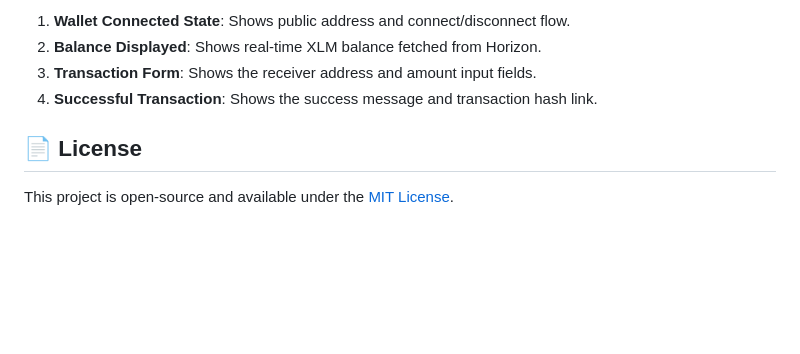
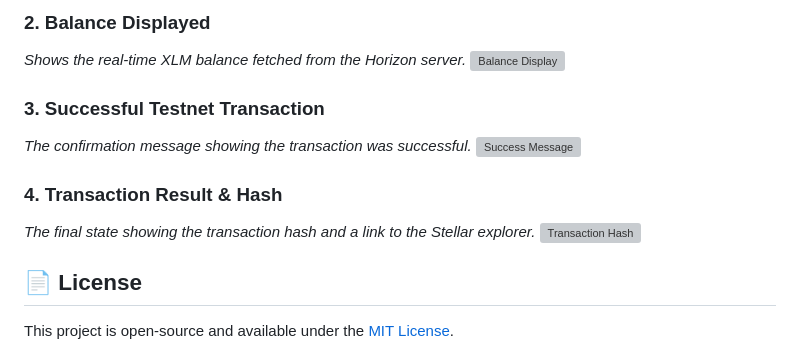
Before and after one commit to ShivamSoni20/OrbitPay, a Markdown page: README.md, the part around one of its changes. Rendered like a GitHub page; blank space fills up the shorter version; grey boxes are pictures that could not be loaded.

```diff
--- a/README.md
+++ b/README.md
@@ -67,8 +60,15 @@ A professional, minimal, and fully functional decentralized application (dApp) b
 
-1. **Wallet Connected State**: Shows public address and connect/disconnect flow.
-2. **Balance Displayed**: Shows real-time XLM balance fetched from Horizon.
-3. **Transaction Form**: Shows the receiver address and amount input fields.
-4. **Successful Transaction**: Shows the success message and transaction hash link.
+### 2. Balance Displayed
+*Shows the real-time XLM balance fetched from the Horizon server.*
+![Balance Display](https://github.com/ShivamSoni20/OrbitPay/raw/main/screenshots/balance.png)
+
+### 3. Successful Testnet Transaction
+*The confirmation message showing the transaction was successful.*
+![Success Message](https://github.com/ShivamSoni20/OrbitPay/raw/main/screenshots/success.png)
+
+### 4. Transaction Result & Hash
+*The final state showing the transaction hash and a link to the Stellar explorer.*
+![Transaction Hash](https://github.com/ShivamSoni20/OrbitPay/raw/main/screenshots/hash.png)
 
 ## 📄 License
 This project is open-source and available under the [MIT License](LICENSE).
```
Also changed, not shown: other parts of README.md (+33 -40 lines).
